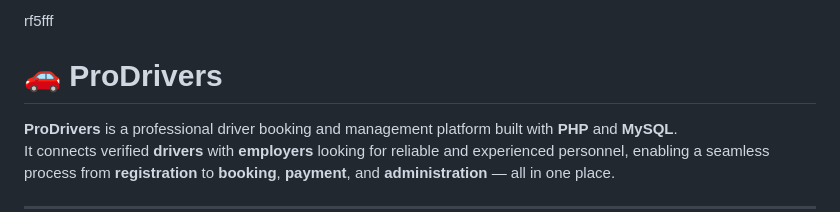
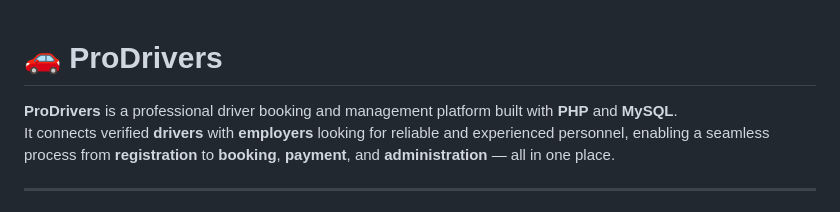
Before and after one commit to Smartnaka/Pro-driverng, a Markdown page: README.md, the part around the change. GitHub-like rendering.

```diff
--- a/README.md
+++ b/README.md
@@ -1,4 +1,4 @@
-rf5fff
+
 # 🚗 ProDrivers
 
 **ProDrivers** is a professional driver booking and management platform built with **PHP** and **MySQL**.
```
